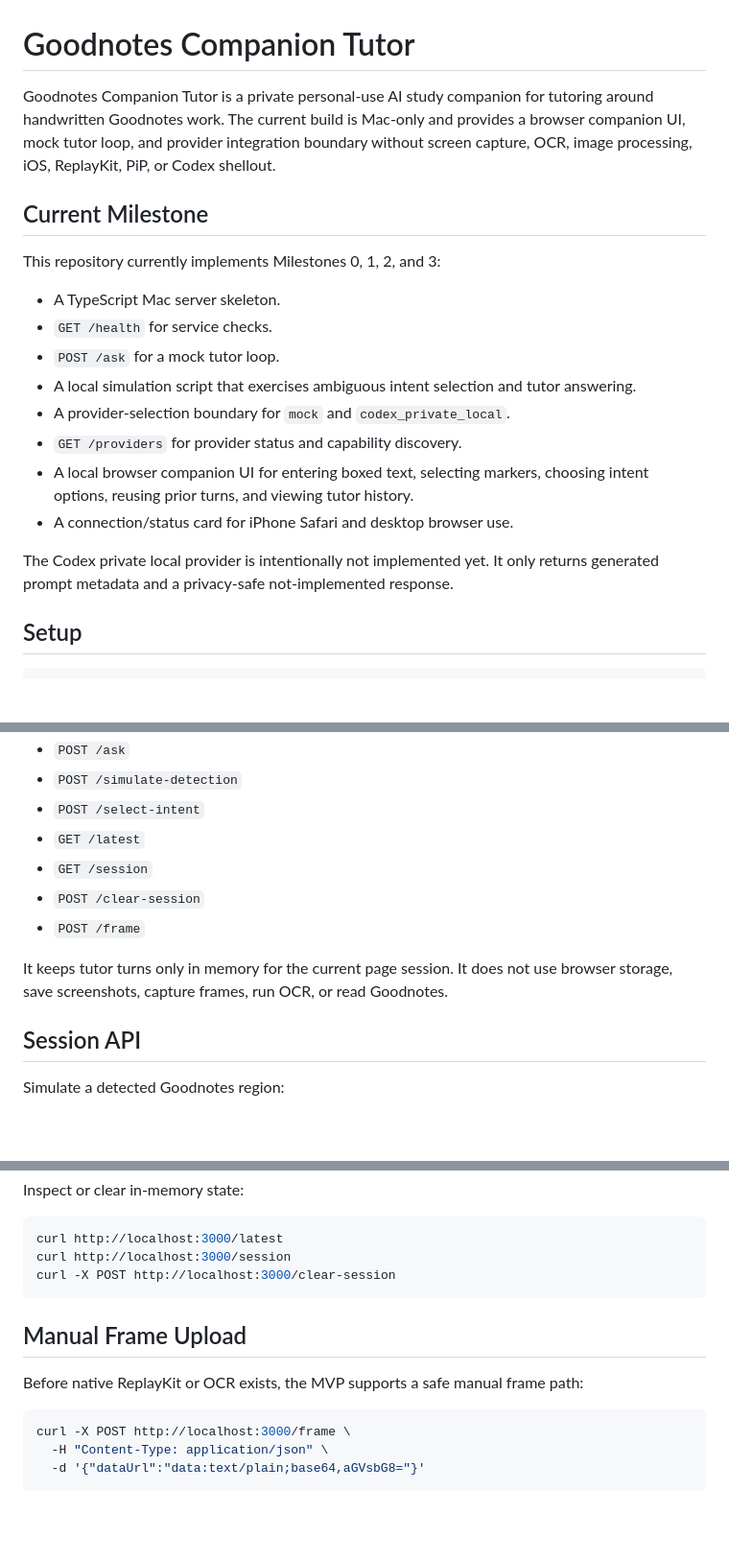
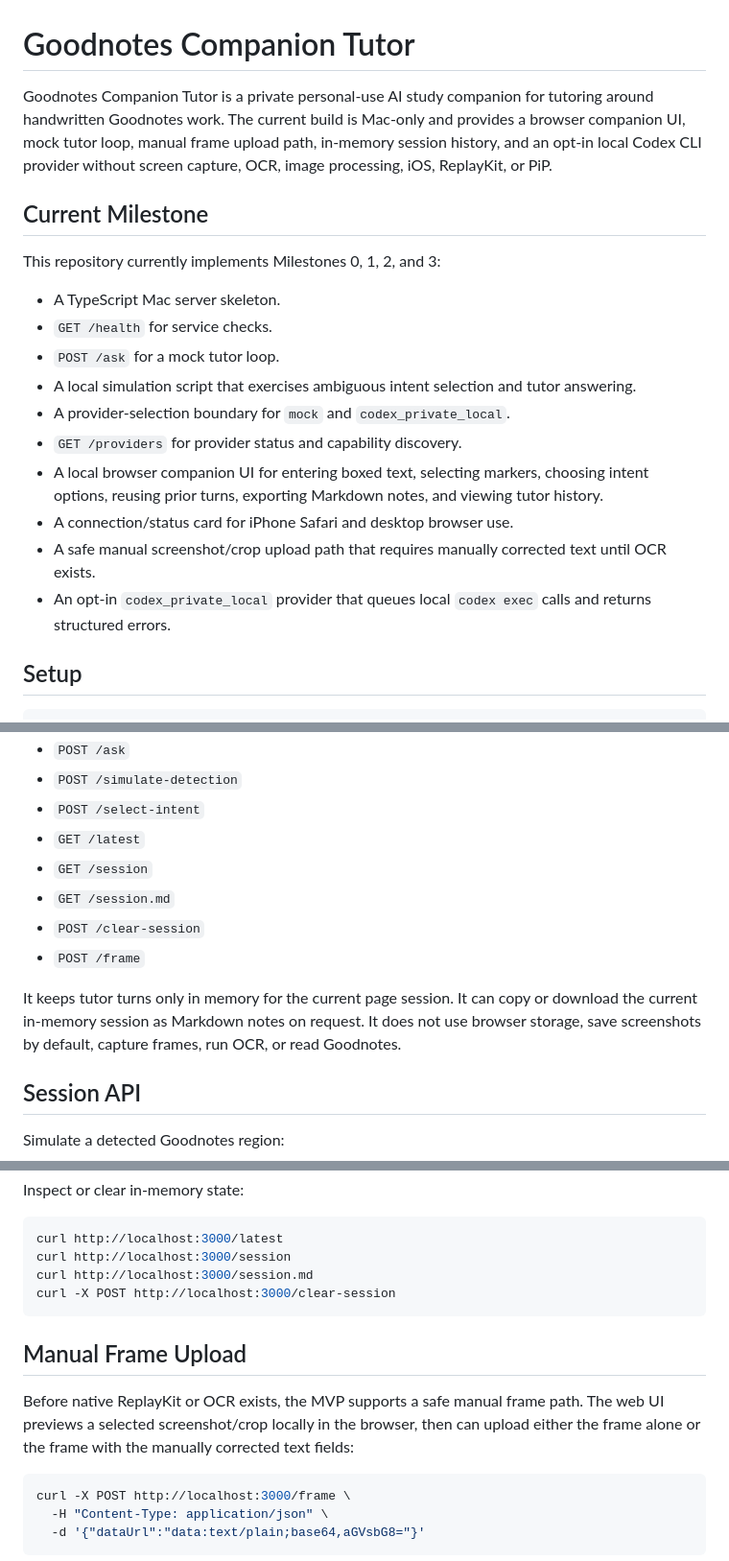
Before and after one commit to xingzhao-ji/study_tool, a Markdown page: README.md, 3 parts joined by grey strips. Shown at 96% size. Drawn GitHub-style; blank space fills up the shorter version.

Commit message:
Document current Mac web MVP

````diff
--- a/README.md
+++ b/README.md
@@ -1,6 +1,6 @@
 # Goodnotes Companion Tutor
 
-Goodnotes Companion Tutor is a private personal-use AI study companion for tutoring around handwritten Goodnotes work. The current build is Mac-only and provides a browser companion UI, mock tutor loop, and provider integration boundary without screen capture, OCR, image processing, iOS, ReplayKit, PiP, or Codex shellout.
+Goodnotes Companion Tutor is a private personal-use AI study companion for tutoring around handwritten Goodnotes work. The current build is Mac-only and provides a browser companion UI, mock tutor loop, manual frame upload path, in-memory session history, and an opt-in local Codex CLI provider without screen capture, OCR, image processing, iOS, ReplayKit, or PiP.
 
 ## Current Milestone
 
@@ -12,10 +12,10 @@ This repository currently implements Milestones 0, 1, 2, and 3:
 - A local simulation script that exercises ambiguous intent selection and tutor answering.
 - A provider-selection boundary for `mock` and `codex_private_local`.
 - `GET /providers` for provider status and capability discovery.
-- A local browser companion UI for entering boxed text, selecting markers, choosing intent options, reusing prior turns, and viewing tutor history.
+- A local browser companion UI for entering boxed text, selecting markers, choosing intent options, reusing prior turns, exporting Markdown notes, and viewing tutor history.
 - A connection/status card for iPhone Safari and desktop browser use.
-
-The Codex private local provider is intentionally not implemented yet. It only returns generated prompt metadata and a privacy-safe not-implemented response.
+- A safe manual screenshot/crop upload path that requires manually corrected text until OCR exists.
+- An opt-in `codex_private_local` provider that queues local `codex exec` calls and returns structured errors.
 
 ## Setup
 
@@ -154,10 +154,11 @@ The browser UI is served by the Mac server and uses the same local endpoints:
 - `POST /select-intent`
 - `GET /latest`
 - `GET /session`
+- `GET /session.md`
 - `POST /clear-session`
 - `POST /frame`
 
-It keeps tutor turns only in memory for the current page session. It does not use browser storage, save screenshots, capture frames, run OCR, or read Goodnotes.
+It keeps tutor turns only in memory for the current page session. It can copy or download the current in-memory session as Markdown notes on request. It does not use browser storage, save screenshots by default, capture frames, run OCR, or read Goodnotes.
 
 ## Session API
 
@@ -182,12 +183,13 @@ Inspect or clear in-memory state:
 ```bash
 curl http://localhost:3000/latest
 curl http://localhost:3000/session
+curl http://localhost:3000/session.md
 curl -X POST http://localhost:3000/clear-session
 ```
 
 ## Manual Frame Upload
 
-Before native ReplayKit or OCR exists, the MVP supports a safe manual frame path:
+Before native ReplayKit or OCR exists, the MVP supports a safe manual frame path. The web UI previews a selected screenshot/crop locally in the browser, then can upload either the frame alone or the frame with the manually corrected text fields:
 
 ```bash
 curl -X POST http://localhost:3000/frame \
````
Also changed, not shown: other parts of README.md (+4 -3 lines), SPEC.md (+15 -11 lines).
